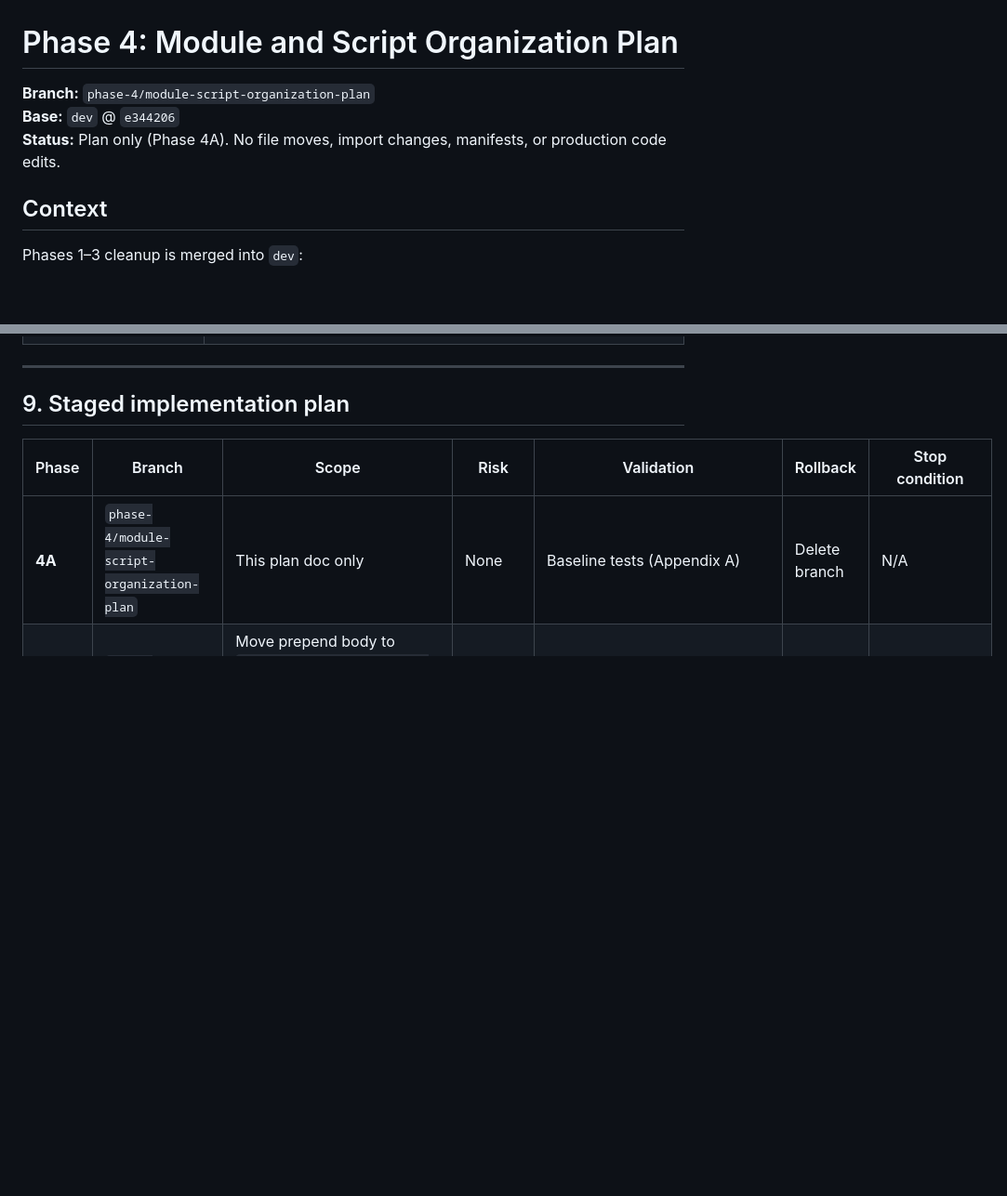
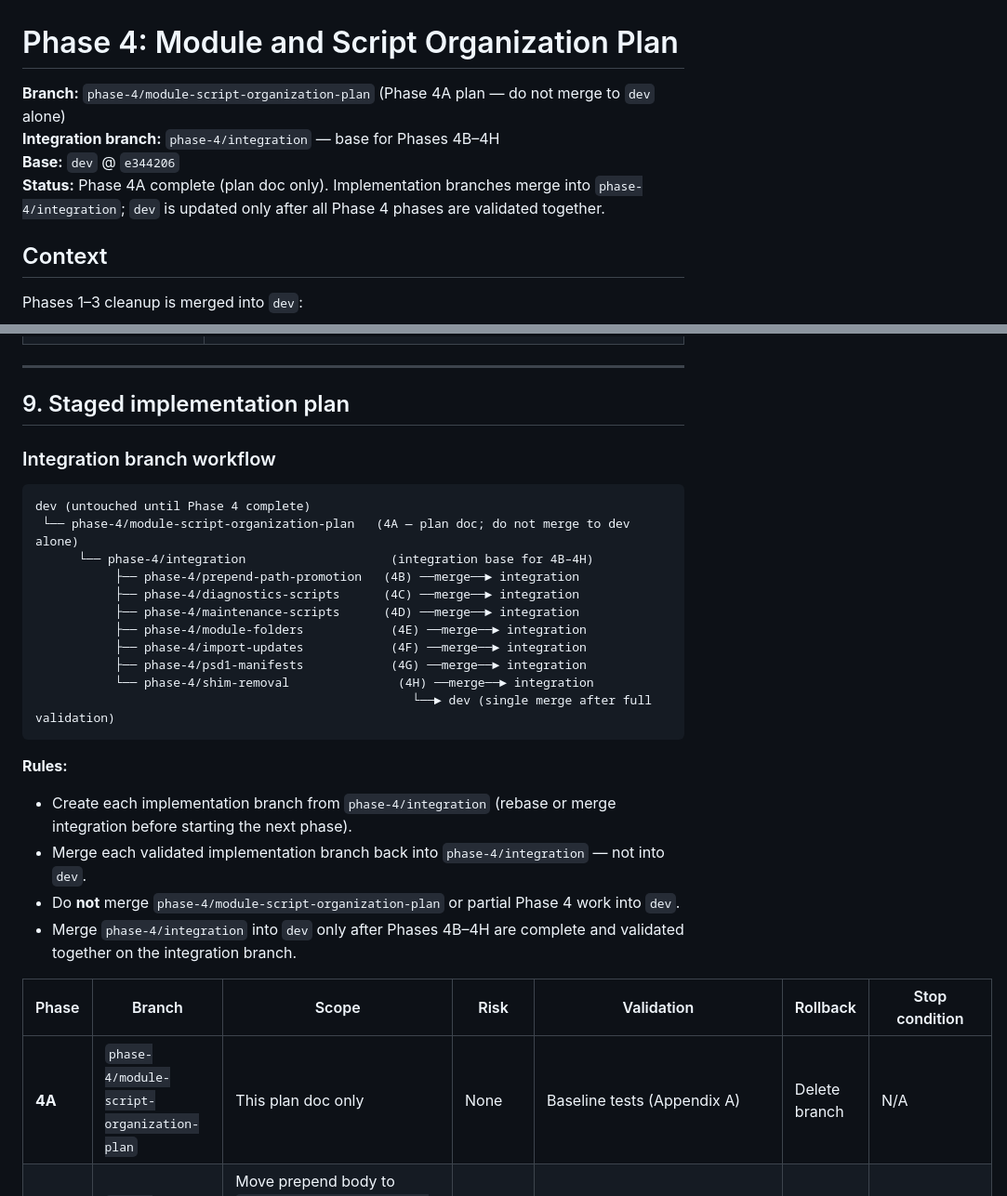
Before and after one commit to kjwak/Projectwise-Scripts, a Markdown page: docs/phase-4-module-script-organization-plan.md, 2 parts joined by grey strips. Shown at 93% size. Drawn GitHub-style; blank space fills up the shorter version.

Commit message:
Document Phase 4 integration branch workflow in the organization plan.
Implementation branches merge into phase-4/integration; dev stays untouched until Phase 4 is fully validated.

Co-authored-by: Cursor <cursoragent@cursor.com>

````diff
--- a/docs/phase-4-module-script-organization-plan.md
+++ b/docs/phase-4-module-script-organization-plan.md
@@ -1,8 +1,9 @@
 # Phase 4: Module and Script Organization Plan
 
-**Branch:** `phase-4/module-script-organization-plan`
+**Branch:** `phase-4/module-script-organization-plan` (Phase 4A plan — do not merge to `dev` alone)
+**Integration branch:** `phase-4/integration` — base for Phases 4B–4H
 **Base:** `dev` @ `e344206`
-**Status:** Plan only (Phase 4A). No file moves, import changes, manifests, or production code edits.
+**Status:** Phase 4A complete (plan doc only). Implementation branches merge into `phase-4/integration`; `dev` is updated only after all Phase 4 phases are validated together.
 
 ## Context
 
@@ -519,6 +520,29 @@ Inspect before any file move:
 
 ## 9. Staged implementation plan
 
+### Integration branch workflow
+
+```text
+dev (untouched until Phase 4 complete)
+ └── phase-4/module-script-organization-plan   (4A — plan doc; do not merge to dev alone)
+      └── phase-4/integration                    (integration base for 4B–4H)
+           ├── phase-4/prepend-path-promotion   (4B) ──merge──► integration
+           ├── phase-4/diagnostics-scripts      (4C) ──merge──► integration
+           ├── phase-4/maintenance-scripts      (4D) ──merge──► integration
+           ├── phase-4/module-folders            (4E) ──merge──► integration
+           ├── phase-4/import-updates            (4F) ──merge──► integration
+           ├── phase-4/psd1-manifests            (4G) ──merge──► integration
+           └── phase-4/shim-removal               (4H) ──merge──► integration
+                                                    └──► dev (single merge after full validation)
+```
+
+**Rules:**
+
+- Create each implementation branch from `phase-4/integration` (rebase or merge integration before starting the next phase).
+- Merge each validated implementation branch back into `phase-4/integration` — not into `dev`.
+- Do **not** merge `phase-4/module-script-organization-plan` or partial Phase 4 work into `dev`.
+- Merge `phase-4/integration` into `dev` only after Phases 4B–4H are complete and validated together on the integration branch.
+
 | Phase | Branch | Scope | Risk | Validation | Rollback | Stop condition |
 |-------|--------|-------|------|------------|----------|----------------|
 | **4A** | `phase-4/module-script-organization-plan` | This plan doc only | None | Baseline tests (Appendix A) | Delete branch | N/A |
````
